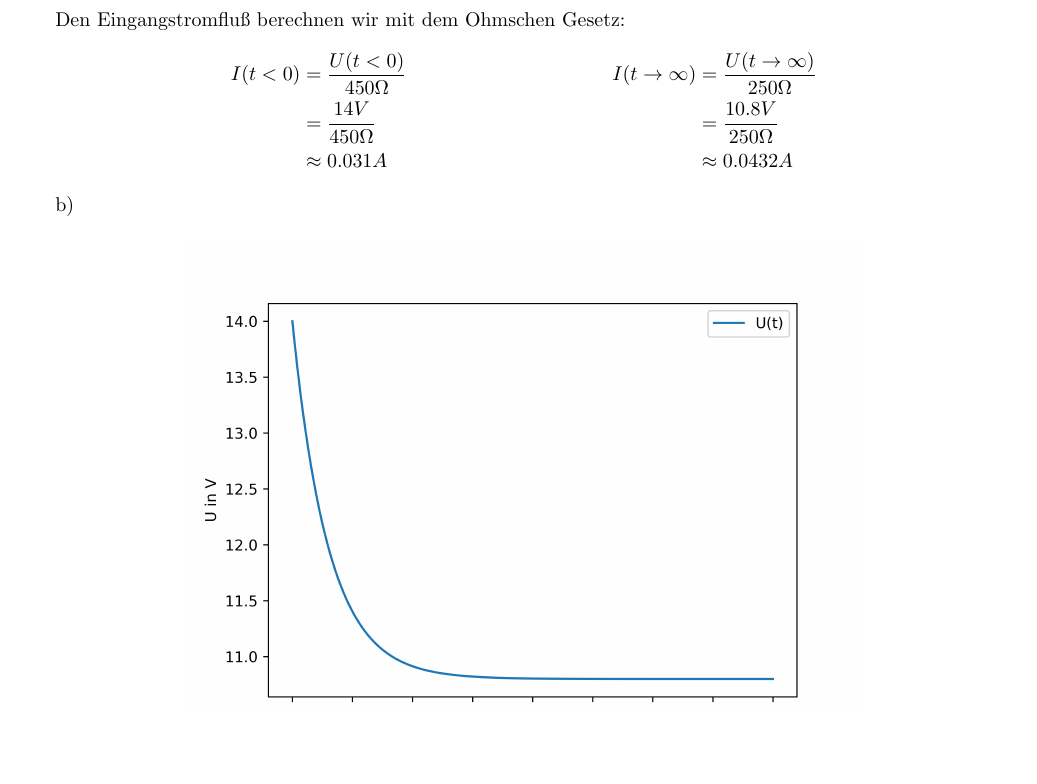
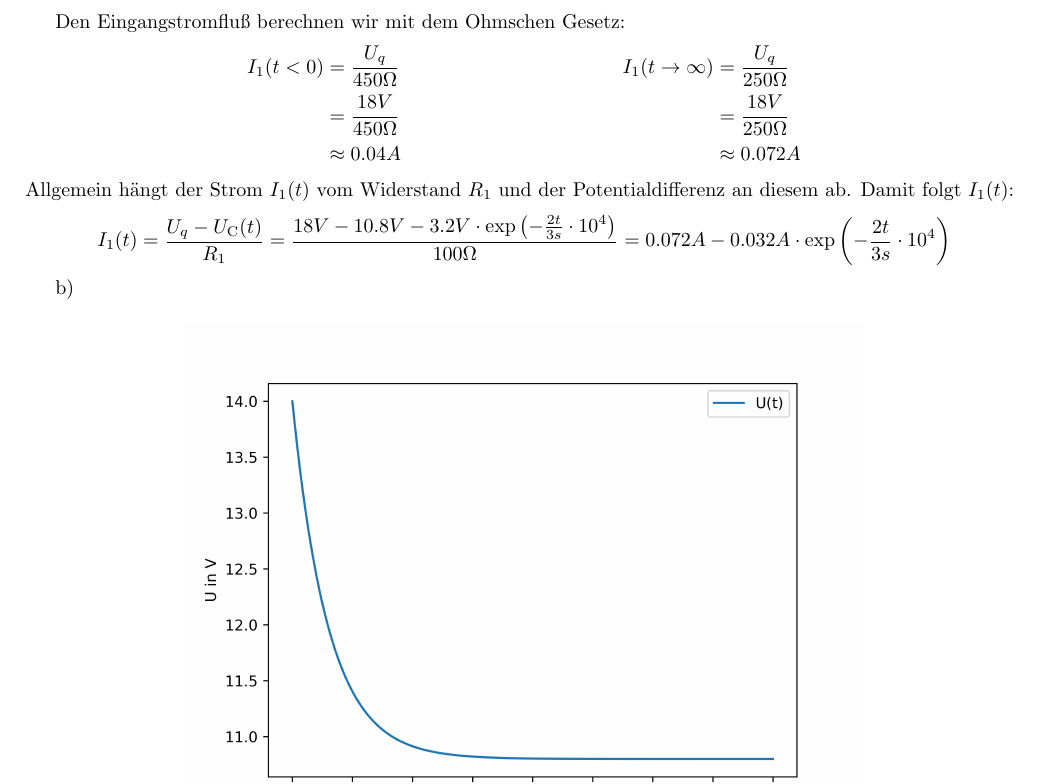
Before and after one commit to dormail/physics2, a LaTeX document (blatt17/bearbeitung.tex): part of page 4 of 4, cut so that both start at the same text, the shorter picture padded with empty space. Compiled offline with pdfLaTeX.

Commit message:
aufgabe 5 added

```diff
--- a/blatt17/bearbeitung.tex
+++ b/blatt17/bearbeitung.tex
@@ -286,11 +286,20 @@ Zusammen mit der Spannungsquelle existiert die Potentialdifferenz $U_C(t)$:
 \newpage
 Den Eingangstromfluß berechnen wir mit dem Ohmschen Gesetz:
 \begin{align*}
-	I(t < 0) &= \frac{U(t<0)}{450\Omega} &
-	I(t \rightarrow \infty) &= \frac{U(t \rightarrow \infty)}{250\Omega}
+	I_1(t < 0) &= \frac{U_q}{450\Omega} &
+	I_1(t \rightarrow \infty) &= \frac{U_q}{250\Omega}
 	\\
 	% einsetzen
-	&= \frac{14V}{450\Omega} & &= \frac{10.8V}{250\Omega} \\
+	&= \frac{18V}{450\Omega} & &= \frac{18V}{250\Omega} \\
 	% ausrechnen
-	&\approx 0.031 A & &\approx 0.0432A
+	&\approx 0.04 A & &\approx 0.072A
 \end{align*}
+Allgemein hängt der Strom $I_1(t)$ vom Widerstand $R_1$ und der
+Potentialdifferenz an diesem ab. Damit folgt $I_1(t)$:
+\[
+	I_1(t) = \frac{U_q - U_\text{C}(t)}{R_1}
+	% spannungen einsetzen
+	= \frac{18V - 10.8V -  3.2V \cdot
+	\exp\left(-\frac{2t}{3s} \cdot 10^4\right)}{100\Omega}
+	% vereinfachen
+	= 0.072 A  - 0.032A \cdot \exp\left(-\frac{2t}{3s} \cdot 10^4\right)
```
Also changed, not shown: blatt17/bearbeitung.pdf, blatt17/bearbeitung.tex (5 more changed lines).
